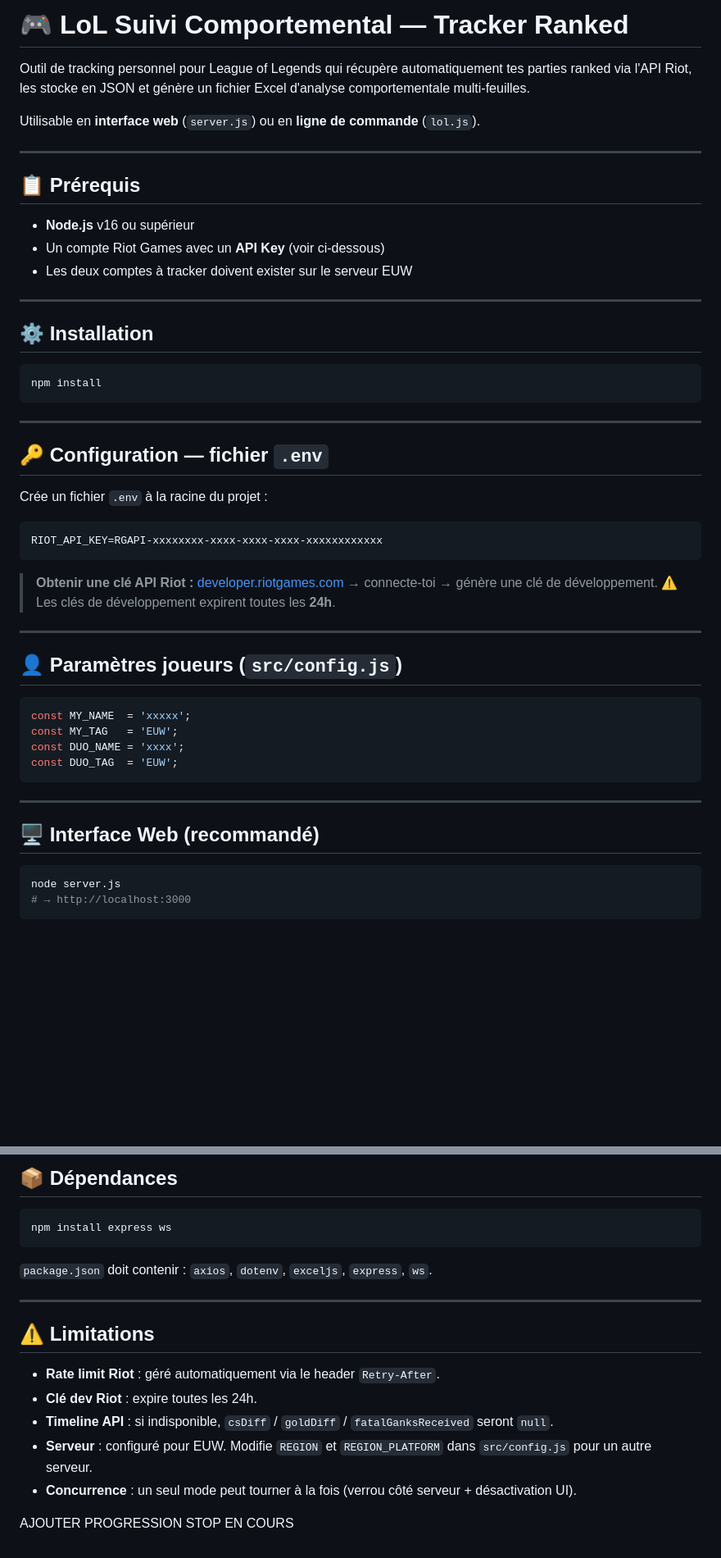
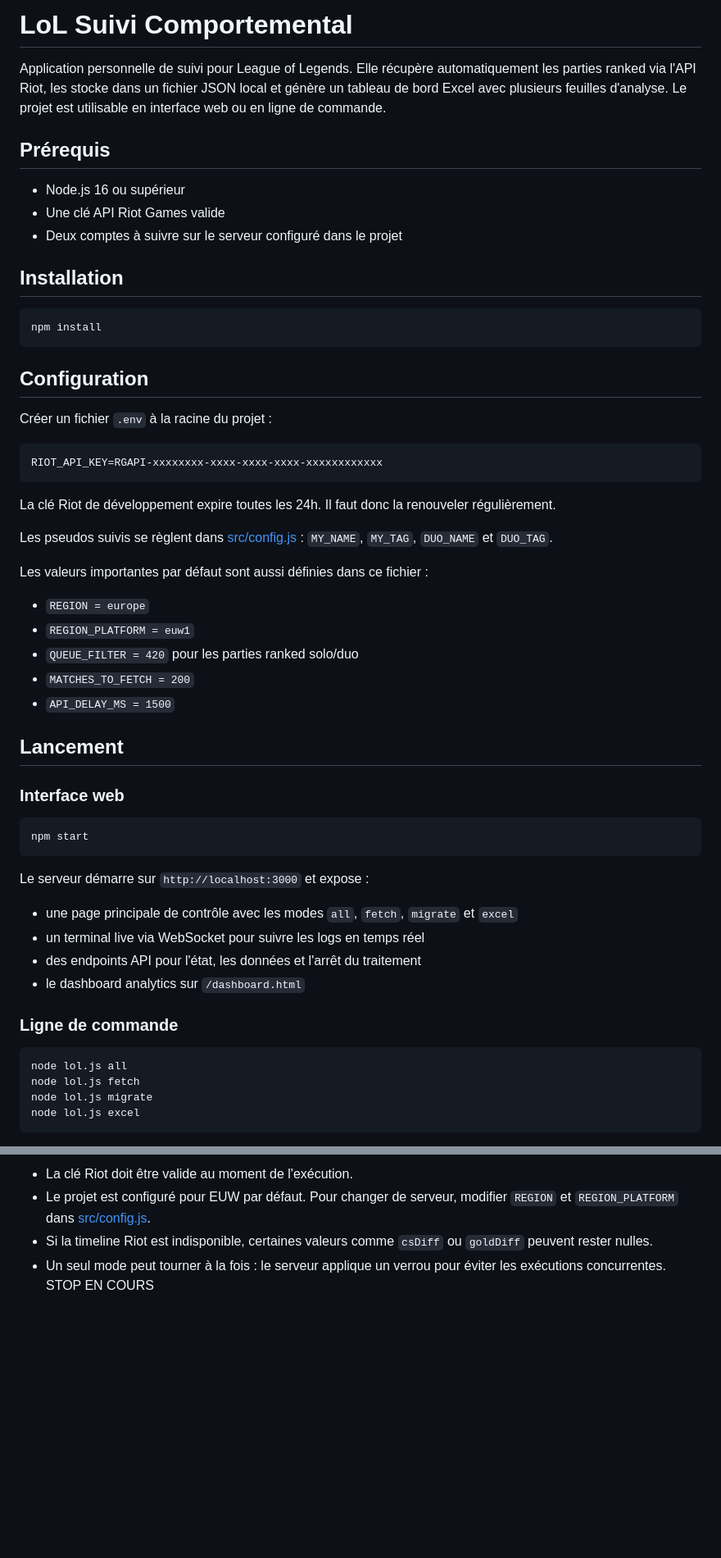
Before and after one commit to MathysGbs/suiviPersoLoL, a Markdown page: README.md, 2 parts joined by grey strips. Shown at 82% size. GitHub-like rendering; blank space fills up the shorter version.

````diff
--- a/README.md
+++ b/README.md
@@ -1,56 +1,60 @@
-# 🎮 LoL Suivi Comportemental — Tracker Ranked
+# LoL Suivi Comportemental
 
-Outil de tracking personnel pour League of Legends qui récupère automatiquement tes parties ranked via l'API Riot, les stocke en JSON et génère un fichier Excel d'analyse comportementale multi-feuilles.
+Application personnelle de suivi pour League of Legends. Elle récupère automatiquement les parties ranked via l'API Riot, les stocke dans un fichier JSON local et génère un tableau de bord Excel avec plusieurs feuilles d'analyse. Le projet est utilisable en interface web ou en ligne de commande.
 
-Utilisable en **interface web** (`server.js`) ou en **ligne de commande** (`lol.js`).
+## Prérequis
 
----
+- Node.js 16 ou supérieur
+- Une clé API Riot Games valide
+- Deux comptes à suivre sur le serveur configuré dans le projet
 
-## 📋 Prérequis
-
-- **Node.js** v16 ou supérieur
-- Un compte Riot Games avec un **API Key** (voir ci-dessous)
-- Les deux comptes à tracker doivent exister sur le serveur EUW
-
----
-
-## ⚙️ Installation
+## Installation
 
 ```bash
 npm install
 ```
 
----
+## Configuration
 
-## 🔑 Configuration — fichier `.env`
-
-Crée un fichier `.env` à la racine du projet :
+Créer un fichier `.env` à la racine du projet :
 
 ```env
 RIOT_API_KEY=RGAPI-xxxxxxxx-xxxx-xxxx-xxxx-xxxxxxxxxxxx
 ```
 
-> **Obtenir une clé API Riot :**
-> [developer.riotgames.com](https://developer.riotgames.com) → connecte-toi → génère une clé de développement.
-> ⚠️ Les clés de développement expirent toutes les **24h**.
+La clé Riot de développement expire toutes les 24h. Il faut donc la renouveler régulièrement.
 
----
+Les pseudos suivis se règlent dans [src/config.js](src/config.js) : `MY_NAME`, `MY_TAG`, `DUO_NAME` et `DUO_TAG`.
 
-## 👤 Paramètres joueurs (`src/config.js`)
+Les valeurs importantes par défaut sont aussi définies dans ce fichier :
 
-```js
-const MY_NAME  = 'xxxxx';
-const MY_TAG   = 'EUW';
-const DUO_NAME = 'xxxx';
-const DUO_TAG  = 'EUW';
+- `REGION = europe`
+- `REGION_PLATFORM = euw1`
+- `QUEUE_FILTER = 420` pour les parties ranked solo/duo
+- `MATCHES_TO_FETCH = 200`
+- `API_DELAY_MS = 1500`
+
+## Lancement
+
+### Interface web
+
+```bash
+npm start
 ```
 
----
+Le serveur démarre sur `http://localhost:3000` et expose :
 
-## 🖥️ Interface Web (recommandé)
+- une page principale de contrôle avec les modes `all`, `fetch`, `migrate` et `excel`
+- un terminal live via WebSocket pour suivre les logs en temps réel
+- des endpoints API pour l'état, les données et l'arrêt du traitement
+- le dashboard analytics sur `/dashboard.html`
+
+### Ligne de commande
 
 ```bash
-node server.js
-# → http://localhost:3000
+node lol.js all
+node lol.js fetch
+node lol.js migrate
+node lol.js excel
 ```
 
@@ -135,24 +115,6 @@ src/
 
-## 📦 Dépendances
-
-```bash
-npm install express ws
-```
-
-`package.json` doit contenir : `axios`, `dotenv`, `exceljs`, `express`, `ws`.
-
----
-
-## ⚠️ Limitations
-
-- **Rate limit Riot** : géré automatiquement via le header `Retry-After`.
-- **Clé dev Riot** : expire toutes les 24h.
-- **Timeline API** : si indisponible, `csDiff` / `goldDiff` / `fatalGanksReceived` seront `null`.
-- **Serveur** : configuré pour EUW. Modifie `REGION` et `REGION_PLATFORM` dans `src/config.js` pour un autre serveur.
-- **Concurrence** : un seul mode peut tourner à la fois (verrou côté serveur + désactivation UI).
-
-
-
-
-AJOUTER PROGRESSION
+- La clé Riot doit être valide au moment de l'exécution.
+- Le projet est configuré pour EUW par défaut. Pour changer de serveur, modifier `REGION` et `REGION_PLATFORM` dans [src/config.js](src/config.js).
+- Si la timeline Riot est indisponible, certaines valeurs comme `csDiff` ou `goldDiff` peuvent rester nulles.
+- Un seul mode peut tourner à la fois : le serveur applique un verrou pour éviter les exécutions concurrentes.
 STOP EN COURS
````
Also changed, not shown: other parts of README.md (+37 -61 lines).
